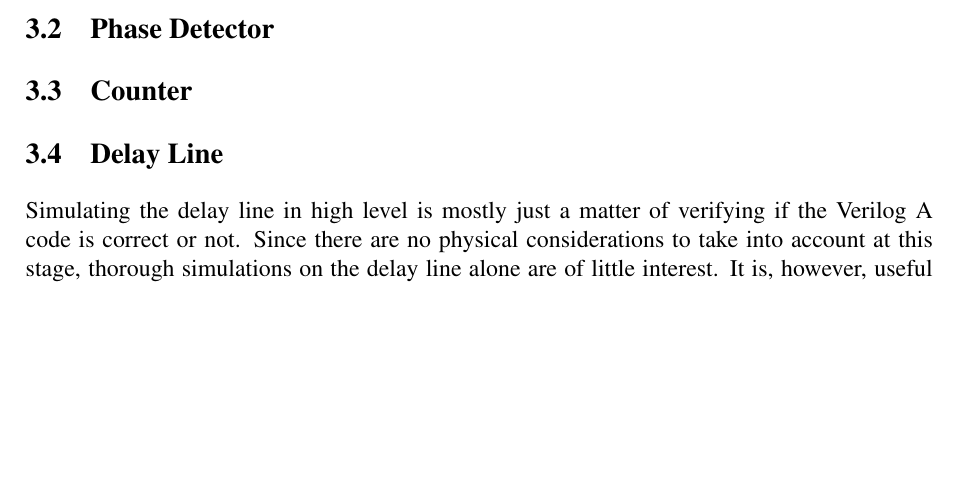
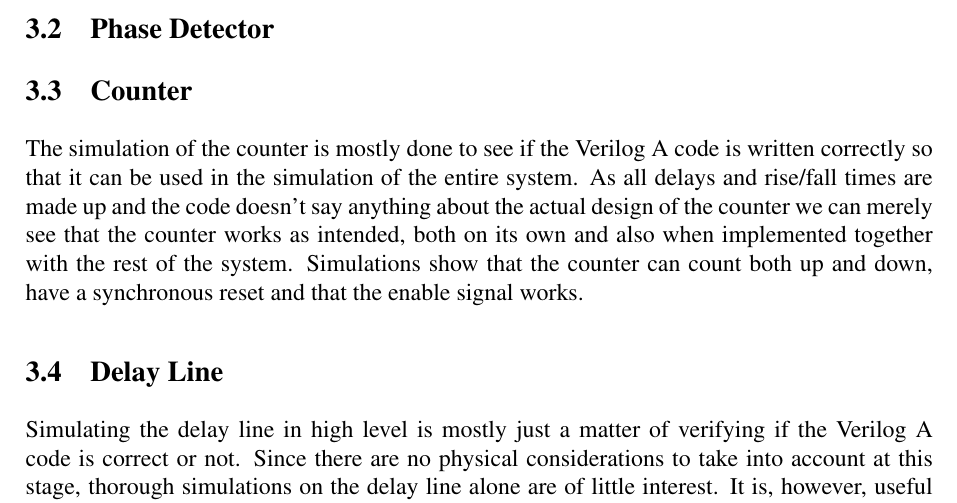
Before and after one commit to Grulfen/tsek06, a LaTeX document (Dokumentation/High_Level/highlevel.tex): part of page 8 of 8, cut so that both start at the same text, the shorter picture padded with empty space. Compiled offline with pdfLaTeX.

Commit message:
Skrivit om simuleringen av countern

```diff
--- a/Dokumentation/High_Level/highlevel.tex
+++ b/Dokumentation/High_Level/highlevel.tex
@@ -179,6 +179,14 @@ to lock.
 %% Insert each blocks's simulation result here
 \subsection{Phase Detector}
 \subsection{Counter}
+The simulation of the counter is mostly done to see if the Verilog A code is
+written correctly so that it can be used in the simulation of the entire system.
+As all delays and rise/fall times are made up and the code doesn't say anything
+about the actual design of the counter we can merely see that the counter
+works as intended, both on its own and also when implemented together with
+the rest of the system.
+Simulations show that the counter can count both up and down, have a synchronous
+reset and that the enable signal works.
 \subsection{Delay Line}
 Simulating the delay line in high level is mostly just a matter of
 verifying if the Verilog A code is correct or not. Since there are no physical
```
